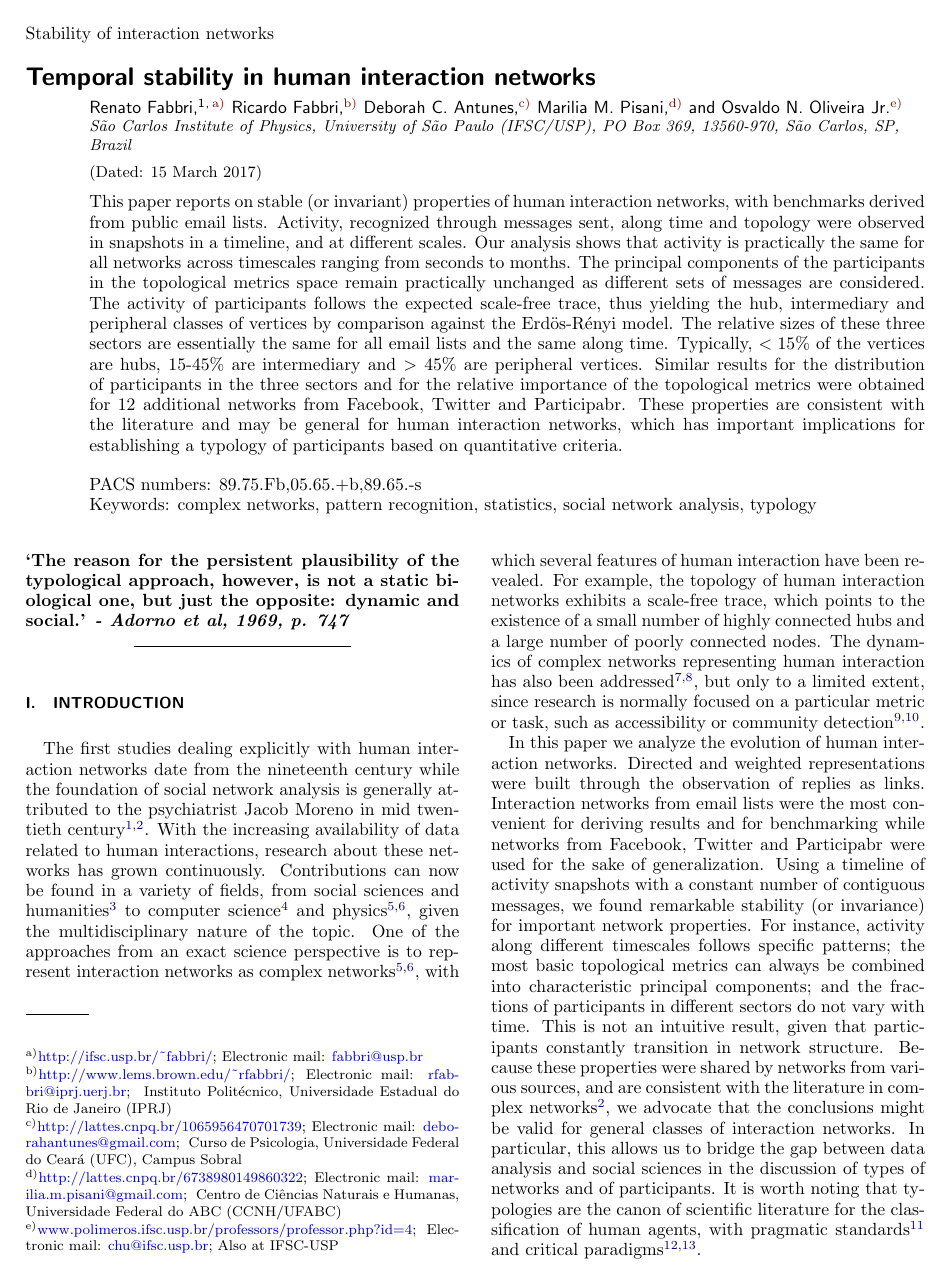
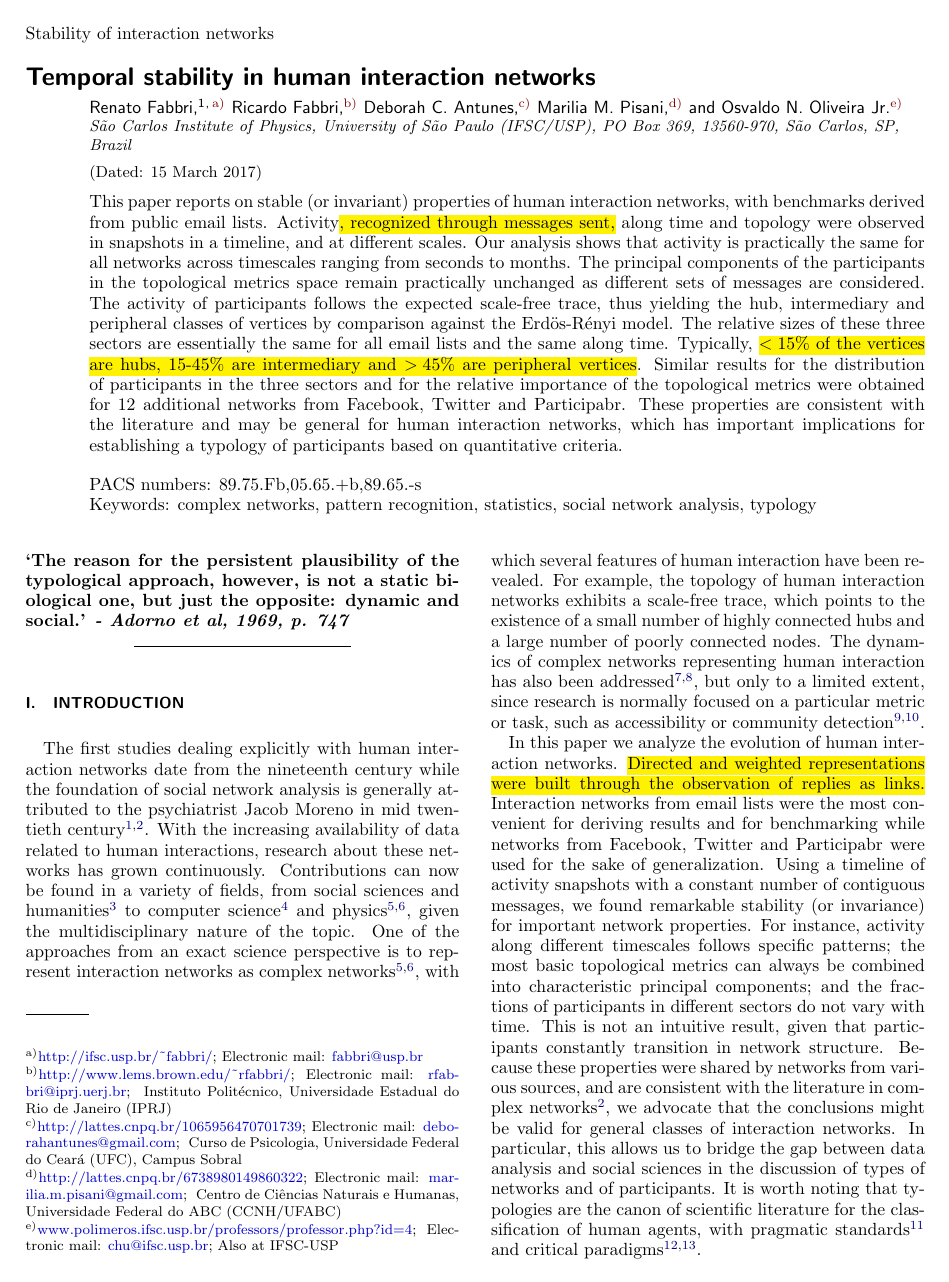
Before and after one commit to ttm/articleStabilityInteractionNetworks, a LaTeX paper (paper.tex): page 1 of 12. The pictures show the PDF file paper.pdf that the author committed with the source.

Commit message:
feita versao do artigo com marcacao das alteracoes

```diff
--- a/paper.tex
+++ b/paper.tex
@@ -30,6 +30,7 @@ reprint,%
 \usepackage{hyperref}
 \usepackage{xcolor}
 \usepackage{amsmath}
+\usepackage{soul}
 \hypersetup{
 colorlinks,
 linkcolor={red!50!black},
@@ -105,12 +106,13 @@ Centro de Ci\^encias Naturais e Humanas, Universidade Federal do ABC (CCNH/UFABC
 
 \begin{abstract}
     This paper reports on stable (or invariant) properties of human interaction networks,
-with benchmarks derived from public email lists. Activity, recognized through messages sent,
+	with benchmarks derived from public email lists. Activity\hl{, recognized through messages sent,}
 	along time and topology were observed in snapshots in a timeline,
 and at different scales. Our analysis shows that activity is practically the same for all networks across timescales ranging from seconds to months.
 % The most important metrics to the dispersion of participants in the topological measures space are related to centrality (degree, strength and betweenness), followed by symmetry-related metrics and then clustering coefficient.
 The principal components of the participants in the topological metrics space remain practically unchanged as different sets of messages are considered.
-The activity of participants follows the expected scale-free trace, thus yielding the hub, intermediary and peripheral classes of vertices by comparison against the Erd\"os-R\'enyi model. The relative sizes of these three sectors are essentially the same for all email lists and the same along time. Typically, $<15\%$ of the vertices are hubs, 15-45\% are intermediary and $>45\%$ are peripheral vertices. Similar results for the distribution of participants in the three sectors and for the relative importance of the topological metrics were obtained for 12 additional networks from Facebook, Twitter and Participabr. These properties are consistent with the literature and may be general for human interaction networks, which has important implications for establishing a typology of participants based on quantitative criteria.
+The activity of participants follows the expected scale-free trace, thus yielding the hub, intermediary and peripheral classes of vertices by comparison against the Erd\"os-R\'enyi model. The relative sizes of these three sectors are essentially the same for all email lists and the same along time.
+	Typically, \hl{$<15\%$ of the vertices are hubs, 15-45\% are intermediary and $>45\%$ are peripheral vertices}. Similar results for the distribution of participants in the three sectors and for the relative importance of the topological metrics were obtained for 12 additional networks from Facebook, Twitter and Participabr. These properties are consistent with the literature and may be general for human interaction networks, which has important implications for establishing a typology of participants based on quantitative criteria.
 \end{abstract}
 
 \pacs{89.75.Fb,05.65.+b,89.65.-s}% PACS, the Physics and Astronomy
@@ -143,7 +145,7 @@ social network analysis is generally attributed to the psychiatrist Jacob Moreno
 several features of human interaction have been revealed. For example, the topology of human interaction networks exhibits a scale-free trace, which points to the existence of a small number of highly connected hubs and a large number of poorly connected nodes. The dynamics of complex networks representing human interaction has also been addressed~\cite{barabasiEvo,newmanEvolving}, but only to a limited extent, since research is normally focused on a particular metric or task, such as accessibility or community detection~\cite{access,newmanModularity}.
 
 In this paper we analyze the evolution of human interaction networks.
-Directed and weighted representations were built through the observation of replies as links.
+\hl{Directed and weighted representations were built through the observation of replies as links.}
 Interaction networks from email lists were the most convenient for deriving results and for benchmarking while networks from Facebook, Twitter and Participabr were used for the sake of generalization.
 Using a timeline of activity snapshots with a constant number of contiguous messages, we found remarkable stability (or invariance) for important network properties. For instance, activity along different timescales follows specific patterns; the most basic topological metrics can always be combined into characteristic principal components; and the fractions of participants in different sectors do not vary with time. This is not an intuitive result, given that participants constantly transition in network structure. Because these properties were shared by networks from various sources, and are consistent with the literature in complex networks~\cite{newmanBook}, we advocate that the conclusions might be valid for general classes of interaction networks. In particular, this allows us to
 bridge the gap between data analysis and social sciences in the discussion of types of networks and of participants.
```
Also changed, not shown: paper.pdf, paper.tex (4 more changed lines).
